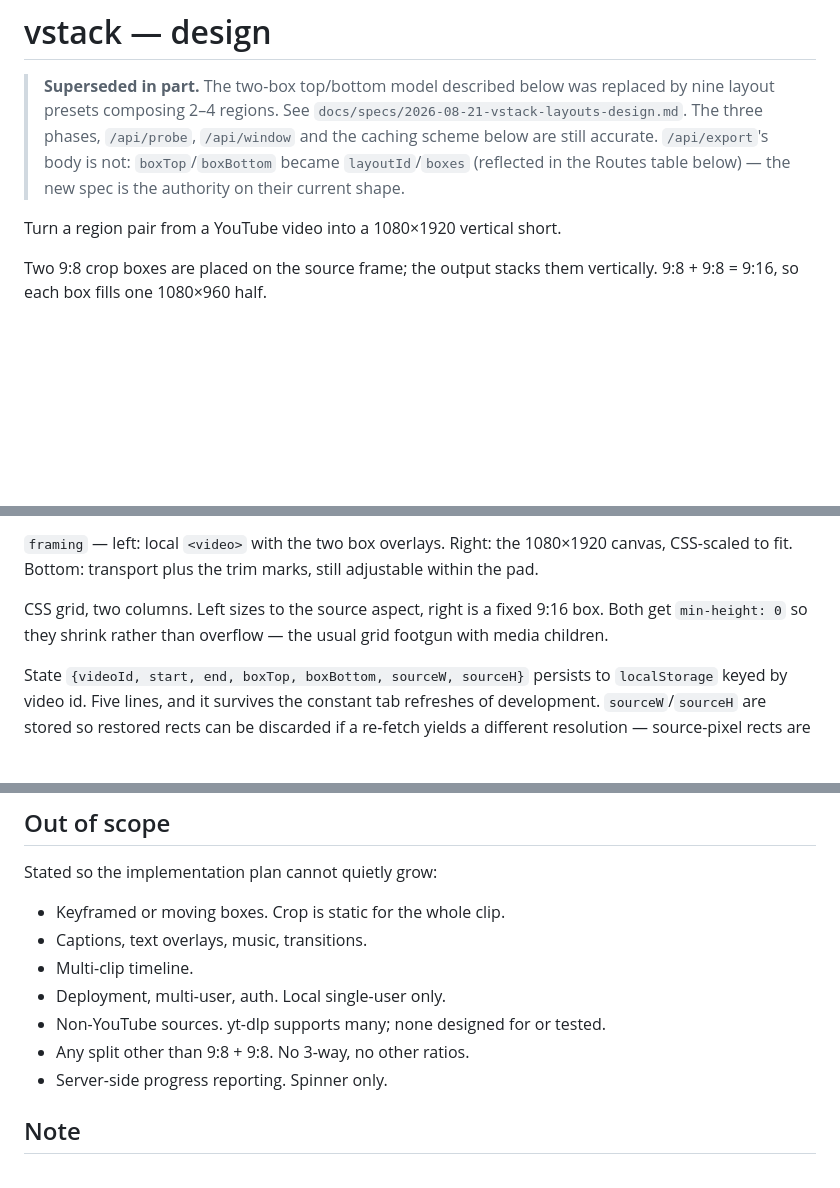
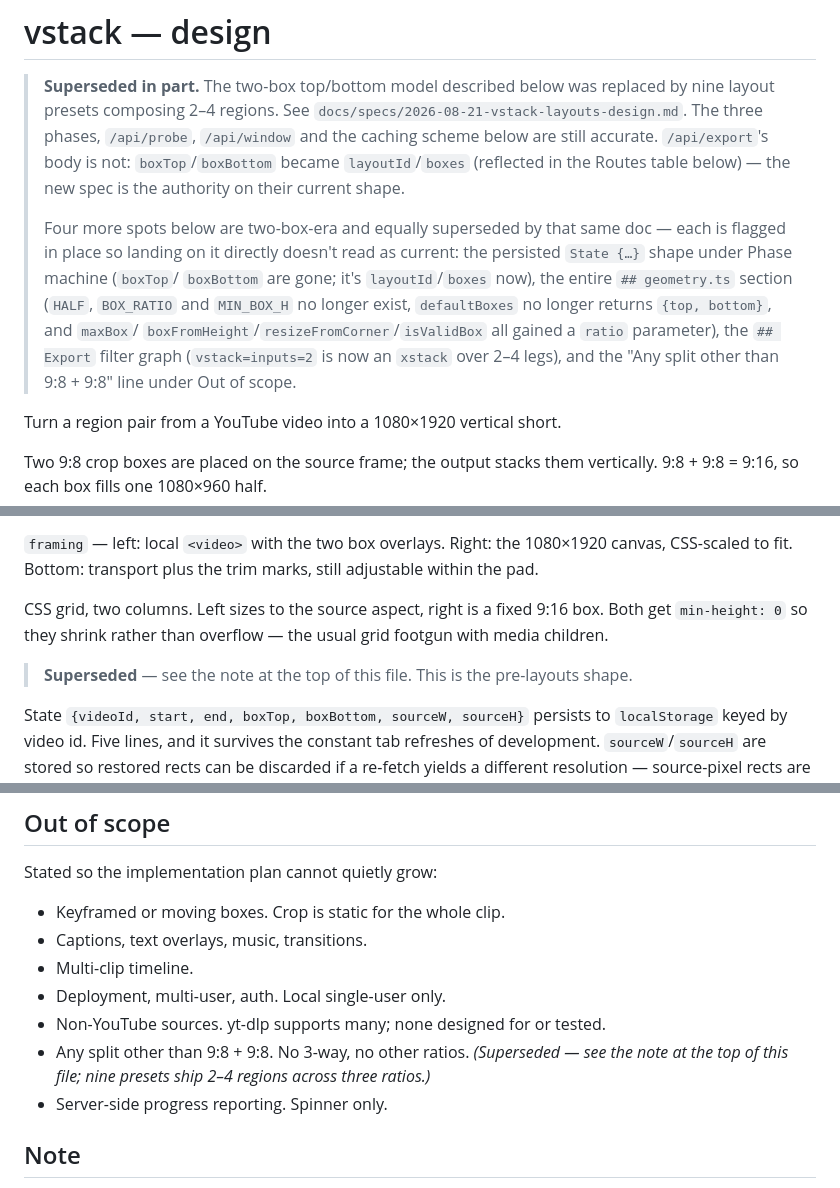
Before and after one commit to vuongvu1/vstack, a Markdown page: docs/specs/2026-08-20-vstack-design.md, 3 parts joined by grey strips. Drawn GitHub-style; blank space fills up the shorter version.

Commit message:
docs: flag the remaining two-box-era blocks as superseded
The banner at the top of the 2026-08-20 design doc already corrected the
/api/export routes-table row, which set an expectation that inline detail
here is maintained -- making the four blocks it didn't touch (the
localStorage State shape, the whole geometry.ts section, the Export
filter graph, and the "no 3-way splits" out-of-scope line) worse to leave
stale, not better. Extends the banner to name all four, and adds a short
inline flag directly above each so a reader who jumps straight to e.g.
## geometry.ts via search or a permalink hits the flag before the stale
content, not just a reader who starts at the top of the file.

Co-Authored-By: Claude Opus 5 (1M context) <noreply@anthropic.com>

```diff
--- a/docs/specs/2026-08-20-vstack-design.md
+++ b/docs/specs/2026-08-20-vstack-design.md
@@ -7,6 +7,17 @@
 > accurate. `/api/export`'s body is not: `boxTop`/`boxBottom` became
 > `layoutId`/`boxes` (reflected in the Routes table below) — the new spec is
 > the authority on their current shape.
+>
+> Four more spots below are two-box-era and equally superseded by that same
+> doc — each is flagged in place so landing on it directly doesn't read as
+> current: the persisted `State {…}` shape under Phase machine (`boxTop`/
+> `boxBottom` are gone; it's `layoutId`/`boxes` now), the entire
+> `## geometry.ts` section (`HALF`, `BOX_RATIO` and `MIN_BOX_H` no longer
+> exist, `defaultBoxes` no longer returns `{top, bottom}`, and `maxBox`/
+> `boxFromHeight`/`resizeFromCorner`/`isValidBox` all gained a `ratio`
+> parameter), the `## Export` filter graph (`vstack=inputs=2` is now an
+> `xstack` over 2–4 legs), and the "Any split other than 9:8 + 9:8" line
+> under Out of scope.
 
 Turn a region pair from a YouTube video into a 1080×1920 vertical short.
 
@@ -175,6 +186,9 @@ CSS grid, two columns. Left sizes to the source aspect, right is a fixed 9:16
 box. Both get `min-height: 0` so they shrink rather than overflow — the usual
 grid footgun with media children.
 
+> **Superseded** — see the note at the top of this file. This is the
+> pre-layouts shape.
+
 State `{videoId, start, end, boxTop, boxBottom, sourceW, sourceH}` persists to
 `localStorage` keyed by video id. Five lines, and it survives the constant tab
 refreshes of development. `sourceW`/`sourceH` are stored so restored rects can
@@ -376,7 +396,9 @@ Stated so the implementation plan cannot quietly grow:
 - Multi-clip timeline.
 - Deployment, multi-user, auth. Local single-user only.
 - Non-YouTube sources. yt-dlp supports many; none designed for or tested.
-- Any split other than 9:8 + 9:8. No 3-way, no other ratios.
+- Any split other than 9:8 + 9:8. No 3-way, no other ratios. *(Superseded —
+  see the note at the top of this file; nine presets ship 2–4 regions across
+  three ratios.)*
 - Server-side progress reporting. Spinner only.
 
 ## Note
```
Also changed, not shown: other parts of docs/specs/2026-08-20-vstack-design.md (+6 -0 lines).
